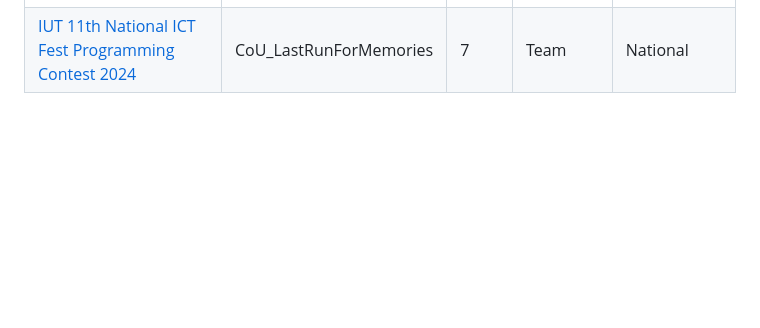
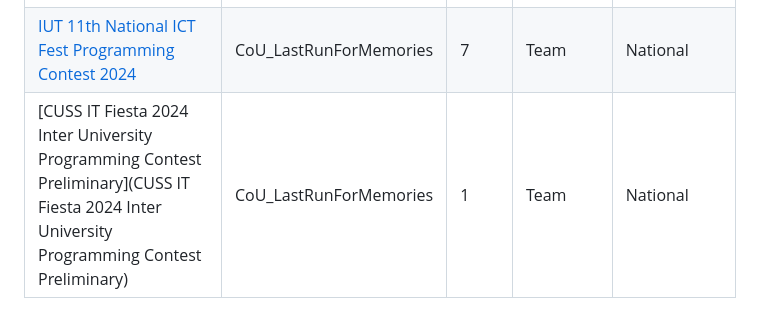
Before and after one commit to TheRakibJoy/Contest-Performance, a Markdown page: README.md, the part around the change. Rendered like a GitHub page; blank space fills up the shorter version.

```diff
--- a/README.md
+++ b/README.md
@@ -28,3 +28,4 @@
 | [NCPC Onsite 2023](https://bapsoj.org/contests/ncpc-onsite-2023-hosted-by-ju/standings) | CoU_DareToDreamAgain| 32 | Team |National|
 | [ICPC Asia West Continent Final Contest 2023](https://codedrills.io/contests/icpc-asia-west-continent-final-contest-2023/scoreboard) | CoU_DareToDreamAgain| 58 | Team |International|
 | [IUT 11th National ICT Fest Programming Contest 2024](https://toph.co/c/iut-11th-national-ict-fest-2024/standings) | CoU_LastRunForMemories| 7 | Team |National|
+| [CUSS IT Fiesta 2024 Inter University Programming Contest Preliminary](CUSS IT Fiesta 2024 Inter University Programming Contest Preliminary) | CoU_LastRunForMemories| 1 | Team |National|
```
